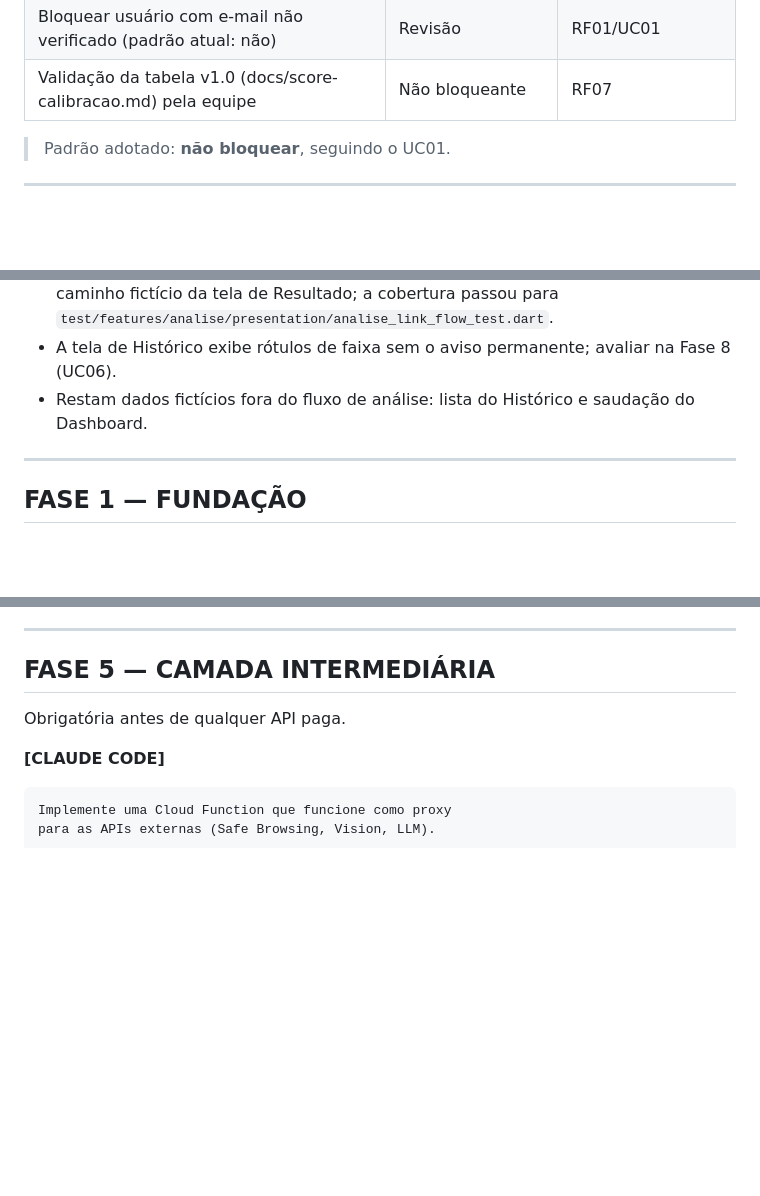
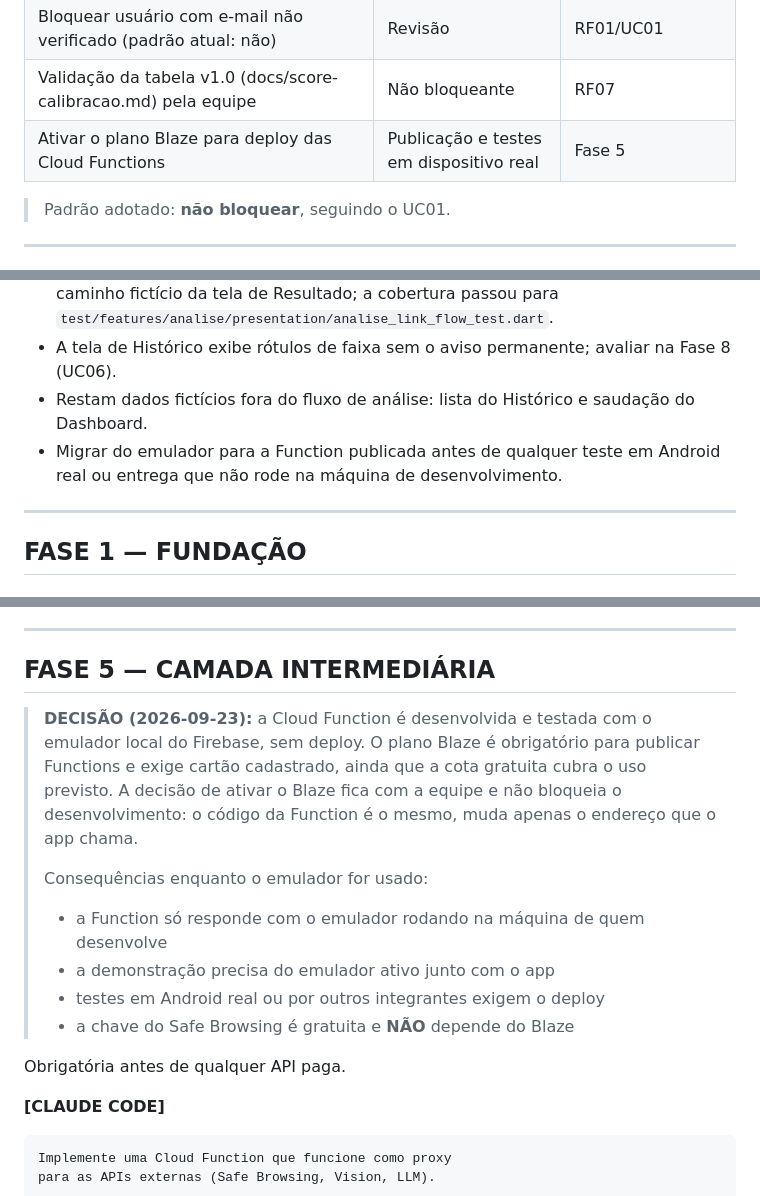
Before and after one commit to HevelynLV/PHIZE, a Markdown page: docs/ROADMAP.md, 3 parts joined by grey strips. Drawn GitHub-style; blank space fills up the shorter version.

Commit message:
docs: decisao de usar emulador local na fase 5

```diff
--- a/docs/ROADMAP.md
+++ b/docs/ROADMAP.md
@@ -201,6 +201,7 @@ Nenhuma delas está nos documentos. São decisões humanas — se ninguém defin
 | Tempo de expiração do bloqueio de login (provisório: 15 min) | Revisão | RF02 |
 | Bloquear usuário com e-mail não verificado (padrão atual: não) | Revisão | RF01/UC01 |
 | Validação da tabela v1.0 (docs/score-calibracao.md) pela equipe | Não bloqueante | RF07 |
+| Ativar o plano Blaze para deploy das Cloud Functions | Publicação e testes em dispositivo real | Fase 5 |
 
 > Padrão adotado: **não bloquear**, seguindo o UC01.
 
@@ -217,6 +218,7 @@ Nenhuma delas está nos documentos. São decisões humanas — se ninguém defin
 - Dois testes de widget anteriores perderam asserções de rótulo e aviso ao eliminar o caminho fictício da tela de Resultado; a cobertura passou para `test/features/analise/presentation/analise_link_flow_test.dart`.
 - A tela de Histórico exibe rótulos de faixa sem o aviso permanente; avaliar na Fase 8 (UC06).
 - Restam dados fictícios fora do fluxo de análise: lista do Histórico e saudação do Dashboard.
+- Migrar do emulador para a Function publicada antes de qualquer teste em Android real ou entrega que não rode na máquina de desenvolvimento.
 
 ---
 
@@ -500,6 +502,14 @@ Sem Safe Browsing (Fase 5), a verificação de link fica incompleta e, pela regr
 
 ## FASE 5 — CAMADA INTERMEDIÁRIA
 
+> **DECISÃO (2026-09-23):** a Cloud Function é desenvolvida e testada com o emulador local do Firebase, sem deploy. O plano Blaze é obrigatório para publicar Functions e exige cartão cadastrado, ainda que a cota gratuita cubra o uso previsto. A decisão de ativar o Blaze fica com a equipe e não bloqueia o desenvolvimento: o código da Function é o mesmo, muda apenas o endereço que o app chama.
+>
+> Consequências enquanto o emulador for usado:
+> - a Function só responde com o emulador rodando na máquina de quem desenvolve
+> - a demonstração precisa do emulador ativo junto com o app
+> - testes em Android real ou por outros integrantes exigem o deploy
+> - a chave do Safe Browsing é gratuita e **NÃO** depende do Blaze
+
 Obrigatória antes de qualquer API paga.
 
 **[CLAUDE CODE]**
```
